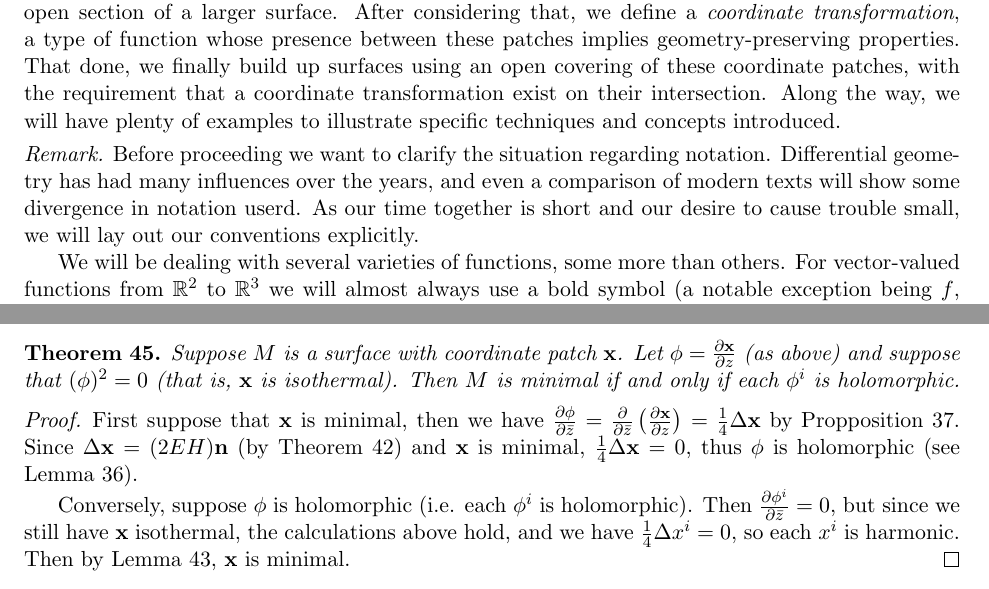
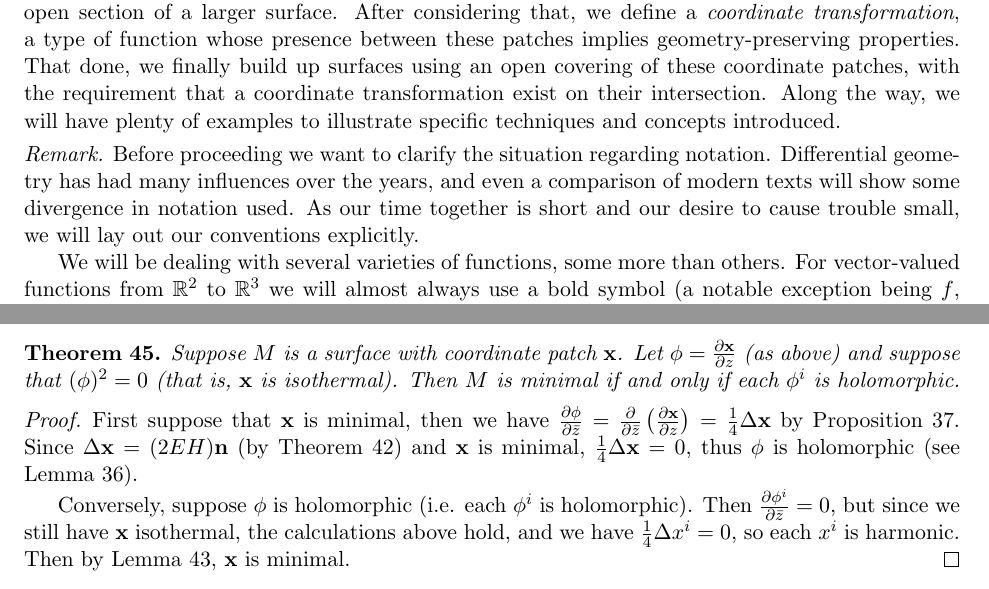
Before and after one commit to chrahunt/honors-thesis, a LaTeX thesis (thesis.tex, which reads section1.tex, section3.tex): two parts of pages 4 and 23 of 28, joined at a grey line, cut so that both start at the same text. Compiled offline with pdfLaTeX.

Commit message:
Fix typos.

```diff
--- a/section1.tex
+++ b/section1.tex
@@ -9,7 +9,7 @@
   Defining surfaces is not particularly difficult, but our methods require a set of considerations that can be subtle. We will first define a \emph{simple surface}, or coordinate patch, which represents a small open section of a larger surface. After considering that, we define a \emph{coordinate transformation}, a type of function whose presence between these patches implies geometry-preserving properties. That done, we finally build up surfaces using an open covering of these coordinate patches, with the requirement that a coordinate transformation exist on their intersection. Along the way, we will have plenty of examples to illustrate specific techniques and concepts introduced.
 
   \begin{unno_rem}
-    Before proceeding we want to clarify the situation regarding notation. Differential geometry has had many influences over the years, and even a comparison of modern texts will show some divergence in notation userd. As our time together is short and our desire to cause trouble small, we will lay out our conventions explicitly.
+    Before proceeding we want to clarify the situation regarding notation. Differential geometry has had many influences over the years, and even a comparison of modern texts will show some divergence in notation used. As our time together is short and our desire to cause trouble small, we will lay out our conventions explicitly.
 
     We will be dealing with several varieties of functions, some more than others. For vector-valued functions from $\RR^2$ to $\RR^3$ we will almost always use a bold symbol (a notable exception being $f$, which does not look proper bold). Examples include $\bx$, $\by$, and $\bg$. We will always notate these functions parametrically, and indicate the individual coordinate functions using a normal-faced symbol matching the main function symbol and a superscript index. Example:
     \[
--- a/section3.tex
+++ b/section3.tex
@@ -222,7 +222,7 @@
     Suppose $M$ is a surface with coordinate patch $\bx$. Let $\phi = \frac{\del\bx}{\del z}$ (as above) and suppose that $(\phi)^2 = 0$ (that is, $\bx$ is isothermal). Then $M$ is minimal if and only if each $\phi^i$ is holomorphic.
   \end{thm}
   \begin{proof}
-    First suppose that $\bx$ is minimal, then we have $\frac{\del\phi}{\del\bar{z}} = \frac{\del}{\del\bar{z}}\left(\frac{\del\bx}{\del z}\right) = \frac{1}{4}\Delta\bx$ by Propposition~\ref{prop:deltax}. Since $\Delta\bx = (2EH)\bn$ (by Theorem~\ref{thm:deltaxehu}) and $\bx$ is minimal, $\frac{1}{4}\Delta\bx = 0$, thus $\phi$ is holomorphic (see Lemma~\ref{lem:dfdzbar}).
+    First suppose that $\bx$ is minimal, then we have $\frac{\del\phi}{\del\bar{z}} = \frac{\del}{\del\bar{z}}\left(\frac{\del\bx}{\del z}\right) = \frac{1}{4}\Delta\bx$ by Proposition~\ref{prop:deltax}. Since $\Delta\bx = (2EH)\bn$ (by Theorem~\ref{thm:deltaxehu}) and $\bx$ is minimal, $\frac{1}{4}\Delta\bx = 0$, thus $\phi$ is holomorphic (see Lemma~\ref{lem:dfdzbar}).
 
     Conversely, suppose $\phi$ is holomorphic (i.e. each $\phi^i$ is holomorphic). Then $\frac{\del\phi^i}{\del\bar{z}} = 0$, but since we still have $\bx$ isothermal, the calculations above hold, and we have $\frac{1}{4}\Delta x^i = 0$, so each $x^i$ is harmonic. Then by Lemma~\ref{lem:harmonic_minimal}, $\bx$ is minimal.
   \end{proof}
```
